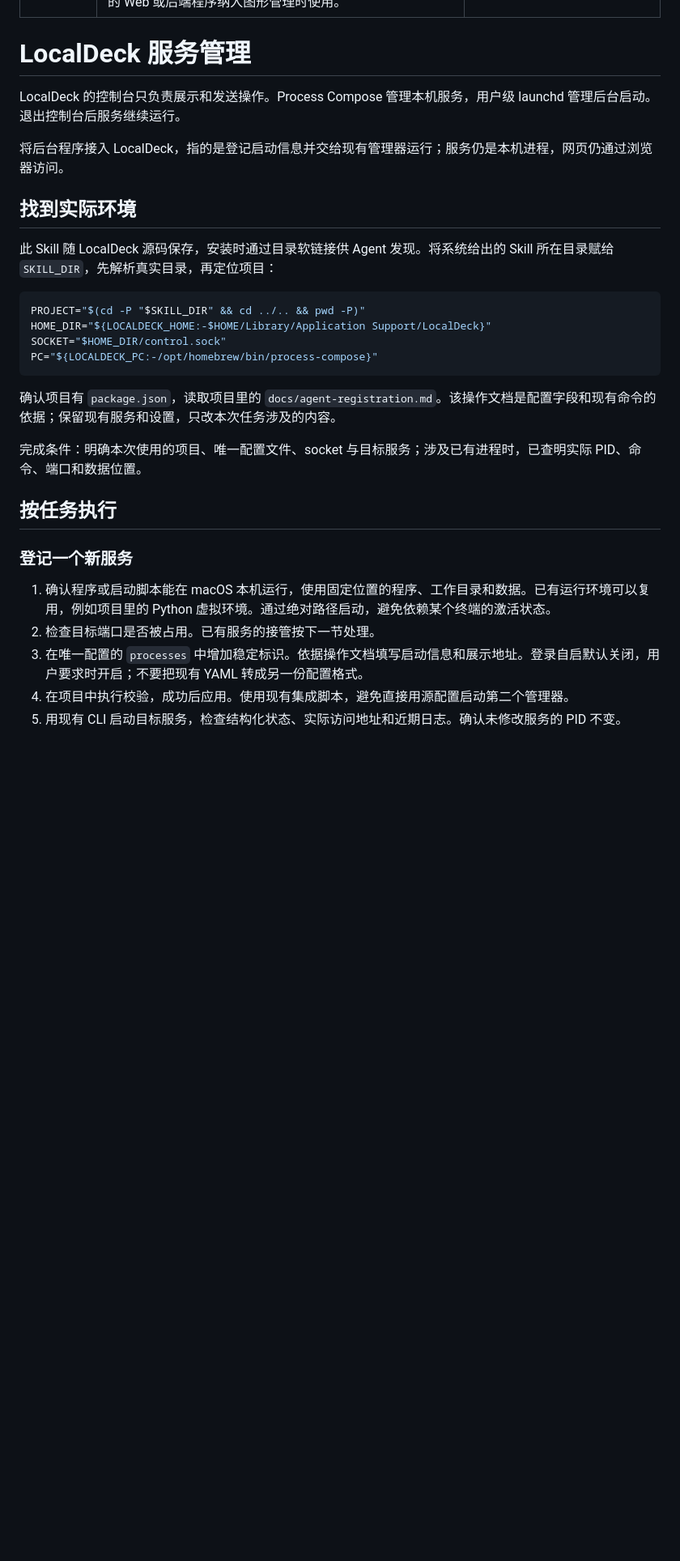
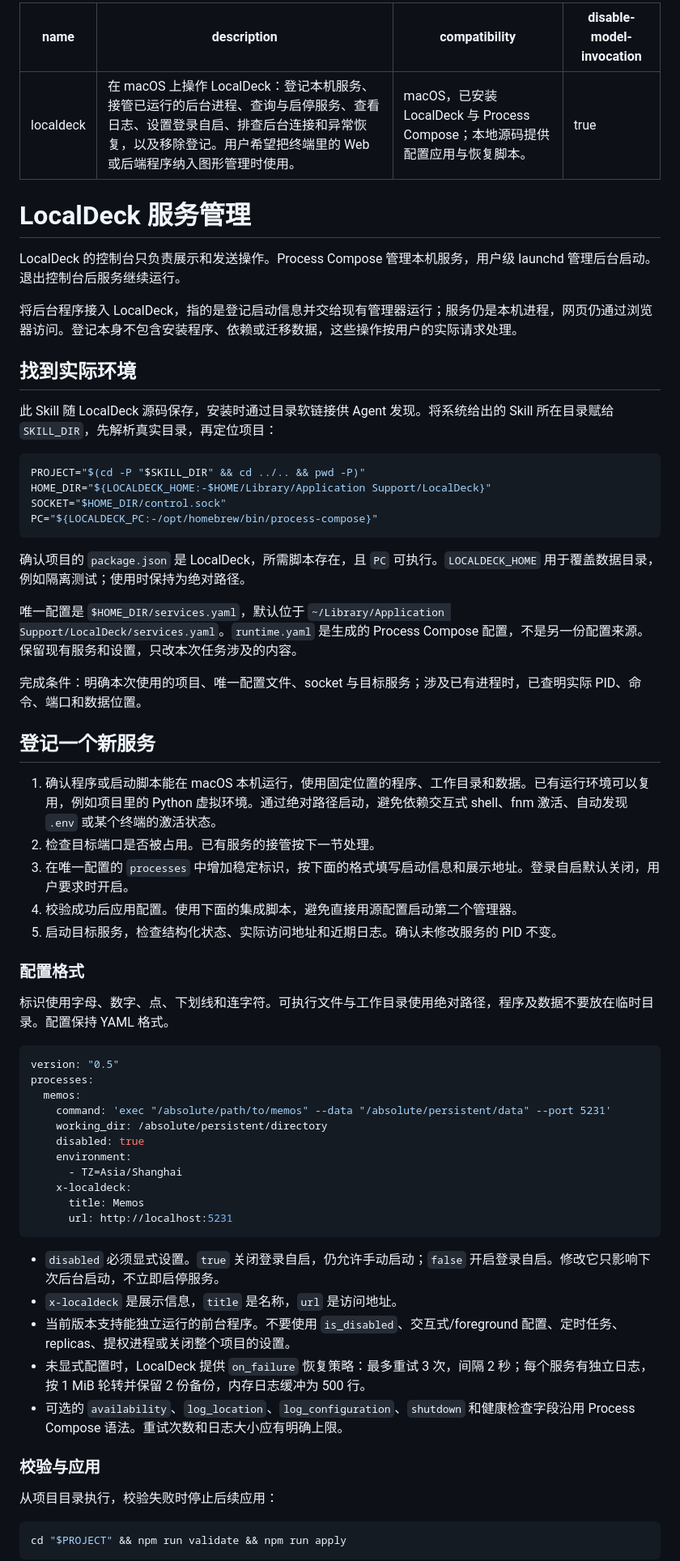
Before and after one commit to RunMintOn/Wick, a Markdown page: skills/localdeck/SKILL.md, the part around one of its changes. Shown at 81% size. Rendered like a GitHub page; blank space fills up the shorter version.

````diff
--- a/skills/localdeck/SKILL.md
+++ b/skills/localdeck/SKILL.md
@@ -2,13 +2,14 @@
 name: localdeck
 description: 在 macOS 上操作 LocalDeck：登记本机服务、接管已运行的后台进程、查询与启停服务、查看日志、设置登录自启、排查后台连接和异常恢复，以及移除登记。用户希望把终端里的 Web 或后端程序纳入图形管理时使用。
 compatibility: macOS，已安装 LocalDeck 与 Process Compose；本地源码提供配置应用与恢复脚本。
+disable-model-invocation: true
 ---
 
 # LocalDeck 服务管理
 
 LocalDeck 的控制台只负责展示和发送操作。Process Compose 管理本机服务，用户级 launchd 管理后台启动。退出控制台后服务继续运行。
 
-将后台程序接入 LocalDeck，指的是登记启动信息并交给现有管理器运行；服务仍是本机进程，网页仍通过浏览器访问。
+将后台程序接入 LocalDeck，指的是登记启动信息并交给现有管理器运行；服务仍是本机进程，网页仍通过浏览器访问。登记本身不包含安装程序、依赖或迁移数据，这些操作按用户的实际请求处理。
 
 ## 找到实际环境
 
@@ -21,16 +22,49 @@ SOCKET="$HOME_DIR/control.sock"
 PC="${LOCALDECK_PC:-/opt/homebrew/bin/process-compose}"
 ```
 
-确认项目有 `package.json`，读取项目里的 `docs/agent-registration.md`。该操作文档是配置字段和现有命令的依据；保留现有服务和设置，只改本次任务涉及的内容。
+确认项目的 `package.json` 是 LocalDeck，所需脚本存在，且 `PC` 可执行。`LOCALDECK_HOME` 用于覆盖数据目录，例如隔离测试；使用时保持为绝对路径。
+
+唯一配置是 `$HOME_DIR/services.yaml`，默认位于 `~/Library/Application Support/LocalDeck/services.yaml`。`runtime.yaml` 是生成的 Process Compose 配置，不是另一份配置来源。保留现有服务和设置，只改本次任务涉及的内容。
 
 完成条件：明确本次使用的项目、唯一配置文件、socket 与目标服务；涉及已有进程时，已查明实际 PID、命令、端口和数据位置。
 
-## 按任务执行
+## 登记一个新服务
 
-### 登记一个新服务
+1. 确认程序或启动脚本能在 macOS 本机运行，使用固定位置的程序、工作目录和数据。已有运行环境可以复用，例如项目里的 Python 虚拟环境。通过绝对路径启动，避免依赖交互式 shell、fnm 激活、自动发现 `.env` 或某个终端的激活状态。
+2. 检查目标端口是否被占用。已有服务的接管按下一节处理。
+3. 在唯一配置的 `processes` 中增加稳定标识，按下面的格式填写启动信息和展示地址。登录自启默认关闭，用户要求时开启。
+4. 校验成功后应用配置。使用下面的集成脚本，避免直接用源配置启动第二个管理器。
+5. 启动目标服务，检查结构化状态、实际访问地址和近期日志。确认未修改服务的 PID 不变。
 
-1. 确认程序或启动脚本能在 macOS 本机运行，使用固定位置的程序、工作目录和数据。已有运行环境可以复用，例如项目里的 Python 虚拟环境。通过绝对路径启动，避免依赖某个终端的激活状态。
-2. 检查目标端口是否被占用。已有服务的接管按下一节处理。
-3. 在唯一配置的 `processes` 中增加稳定标识。依据操作文档填写启动信息和展示地址。登录自启默认关闭，用户要求时开启；不要把现有 YAML 转成另一份配置格式。
-4. 在项目中执行校验，成功后应用。使用现有集成脚本，避免直接用源配置启动第二个管理器。
-5. 用现有 CLI 启动目标服务，检查结构化状态、实际访问地址和近期日志。确认未修改服务的 PID 不变。
+### 配置格式
+
+标识使用字母、数字、点、下划线和连字符。可执行文件与工作目录使用绝对路径，程序及数据不要放在临时目录。配置保持 YAML 格式。
+
+```yaml
+version: "0.5"
+processes:
+  memos:
+    command: 'exec "/absolute/path/to/memos" --data "/absolute/persistent/data" --port 5231'
+    working_dir: /absolute/persistent/directory
+    disabled: true
+    environment:
+      - TZ=Asia/Shanghai
+    x-localdeck:
+      title: Memos
+      url: http://localhost:5231
+```
+
+- `disabled` 必须显式设置。`true` 关闭登录自启，仍允许手动启动；`false` 开启登录自启。修改它只影响下次后台启动，不立即启停服务。
+- `x-localdeck` 是展示信息，`title` 是名称，`url` 是访问地址。
+- 当前版本支持能独立运行的前台程序。不要使用 `is_disabled`、交互式/foreground 配置、定时任务、replicas、提权进程或关闭整个项目的设置。
+- 未显式配置时，LocalDeck 提供 `on_failure` 恢复策略：最多重试 3 次，间隔 2 秒；每个服务有独立日志，按 1 MiB 轮转并保留 2 份备份，内存日志缓冲为 500 行。
+- 可选的 `availability`、`log_location`、`log_configuration`、`shutdown` 和健康检查字段沿用 Process Compose 语法。重试次数和日志大小应有明确上限。
+
+### 校验与应用
+
+从项目目录执行，校验失败时停止后续应用：
+
+```bash
+cd "$PROJECT" && npm run validate && npm run apply
+```
+
````
Also changed, not shown: other parts of skills/localdeck/SKILL.md (+69 -14 lines), README.md (+4 -2 lines), docs/agent-registration.md (deleted, +0 -71 lines), image.png (added), 2 other files.
